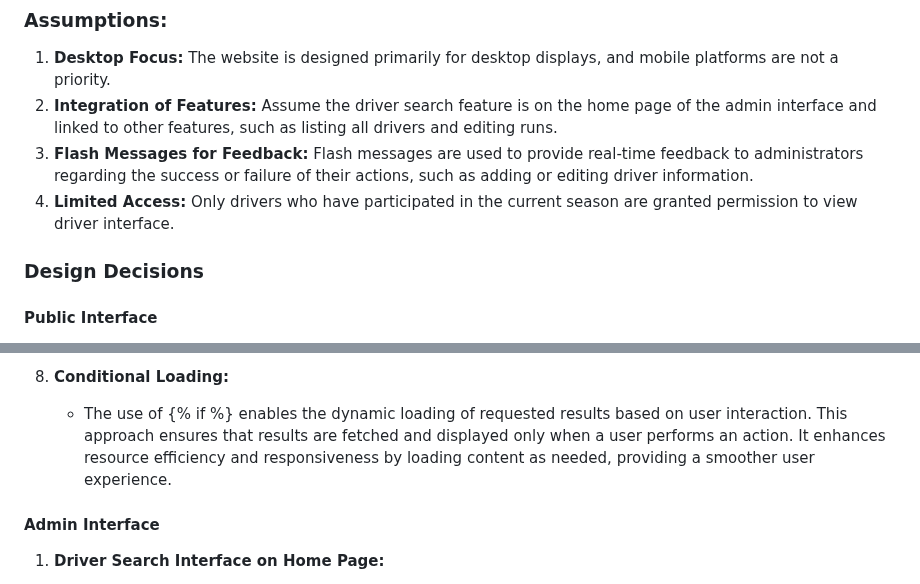
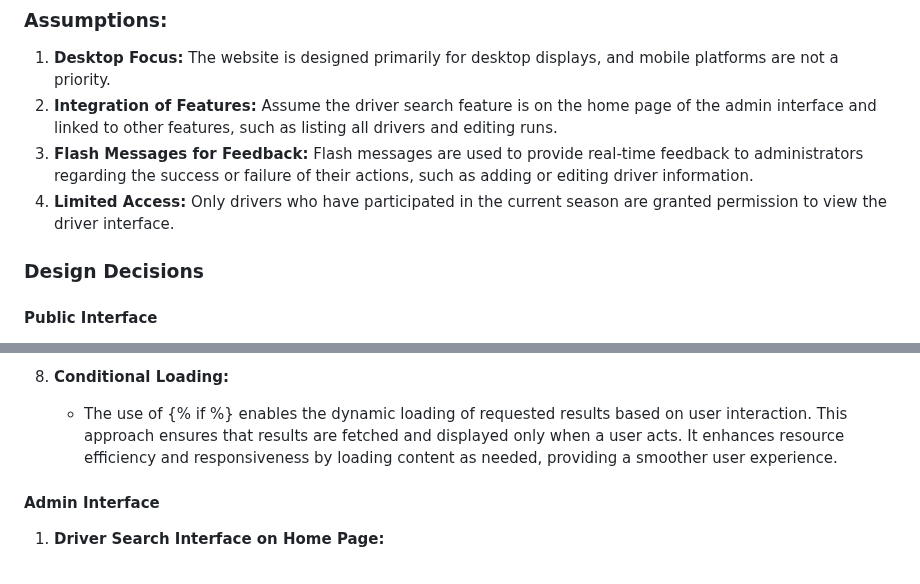
Before and after one commit to zzo14/BRMM-Motorkhana-webapp, a Markdown page: README.md, 2 parts joined by grey strips. GitHub-like rendering.

```diff
--- a/README.md
+++ b/README.md
@@ -86,7 +86,7 @@
 1. **Desktop Focus:** The website is designed primarily for desktop displays, and mobile platforms are not a priority.
 2. **Integration of Features:** Assume the driver search feature is on the home page of the admin interface and linked to other features, such as listing all drivers and editing runs.
 3. **Flash Messages for Feedback:** Flash messages are used to provide real-time feedback to administrators regarding the success or failure of their actions, such as adding or editing driver information.
-4. **Limited Access:** Only drivers who have participated in the current season are granted permission to view driver interface.
+4. **Limited Access:** Only drivers who have participated in the current season are granted permission to view the driver interface.
 
 ### Design Decisions
 #### Public Interface
@@ -112,7 +112,7 @@
      - By wrapping the application's content within a container, ensure that it is displayed in a visually pleasing and organised manner. This design decision contributes to better aesthetics and readability, making it easier for users to navigate and engage with the application's content. Centering the content also maintains a consistent and balanced layout, which is visually appealing and user-friendly.
 
 8. **Conditional Loading:**
-   - The use of {% if %} enables the dynamic loading of requested results based on user interaction. This approach ensures that results are fetched and displayed only when a user performs an action. It enhances resource efficiency and responsiveness by loading content as needed, providing a smoother user experience.
+   - The use of {% if %} enables the dynamic loading of requested results based on user interaction. This approach ensures that results are fetched and displayed only when a user acts. It enhances resource efficiency and responsiveness by loading content as needed, providing a smoother user experience.
 
 #### Admin Interface
 1. **Driver Search Interface on Home Page:**
```
